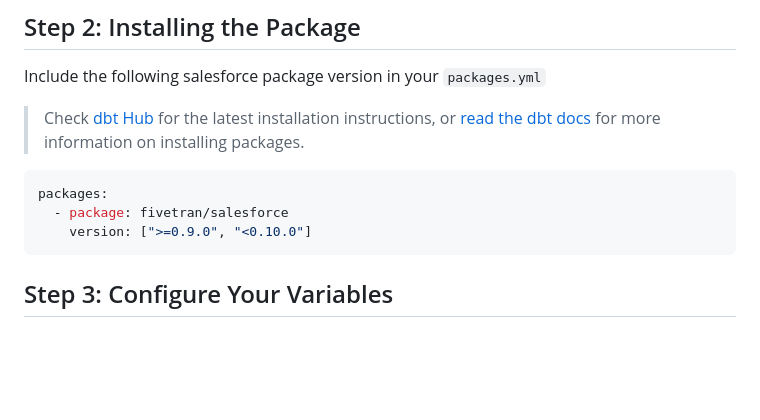
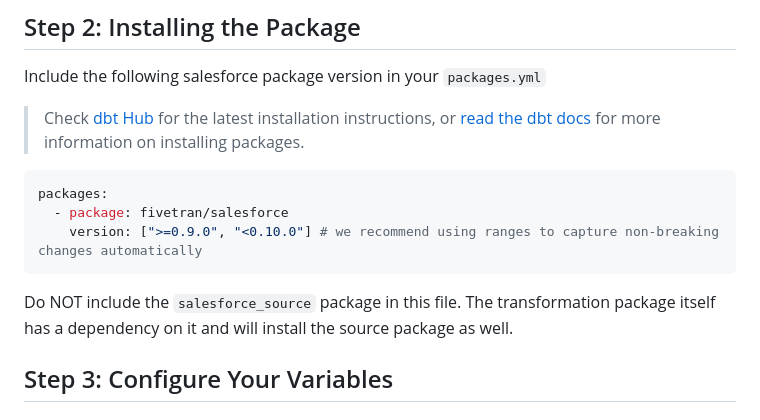
Before and after one commit to fivetran/dbt_salesforce, a Markdown page: README.md, the part around the change. Rendered like a GitHub page; blank space fills up the shorter version.

````diff
--- a/README.md
+++ b/README.md
@@ -58,8 +58,11 @@ Include the following salesforce package version in your `packages.yml`
 ```yaml
 packages:
   - package: fivetran/salesforce
-    version: [">=0.9.0", "<0.10.0"]
+    version: [">=0.9.0", "<0.10.0"] # we recommend using ranges to capture non-breaking changes automatically
 ```
+
+Do NOT include the `salesforce_source` package in this file. The transformation package itself has a dependency on it and will install the source package as well.
+
 ## Step 3: Configure Your Variables
 ### Database and Schema Variables
 By default, this package will run using your target database and the `salesforce` schema. If this is not where your Salesforce data is, add the following configuration to your root `dbt_project.yml` file:
````
